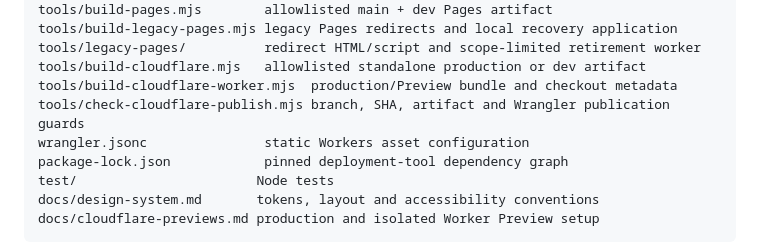
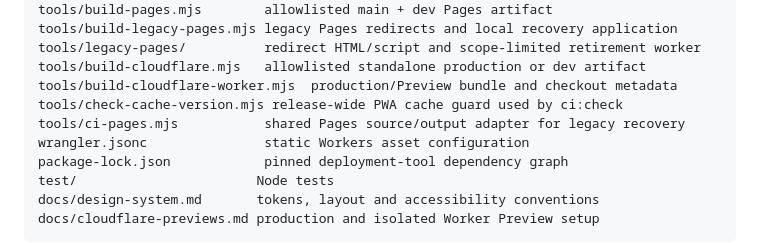
Before and after one commit to sinikebe/finapp, a Markdown page: CONTRIBUTING.md, the part around one of its changes. Rendered like a GitHub page.

```diff
--- a/CONTRIBUTING.md
+++ b/CONTRIBUTING.md
@@ -95,7 +96,8 @@ tools/build-legacy-pages.mjs legacy Pages redirects and local recovery applicati
 tools/legacy-pages/          redirect HTML/script and scope-limited retirement worker
 tools/build-cloudflare.mjs   allowlisted standalone production or dev artifact
 tools/build-cloudflare-worker.mjs  production/Preview bundle and checkout metadata
-tools/check-cloudflare-publish.mjs branch, SHA, artifact and Wrangler publication guards
+tools/check-cache-version.mjs release-wide PWA cache guard used by ci:check
+tools/ci-pages.mjs           shared Pages source/output adapter for legacy recovery
 wrangler.jsonc               static Workers asset configuration
 package-lock.json            pinned deployment-tool dependency graph
 test/                       Node tests
```
Also changed, not shown: other parts of CONTRIBUTING.md (+26 -22 lines).
